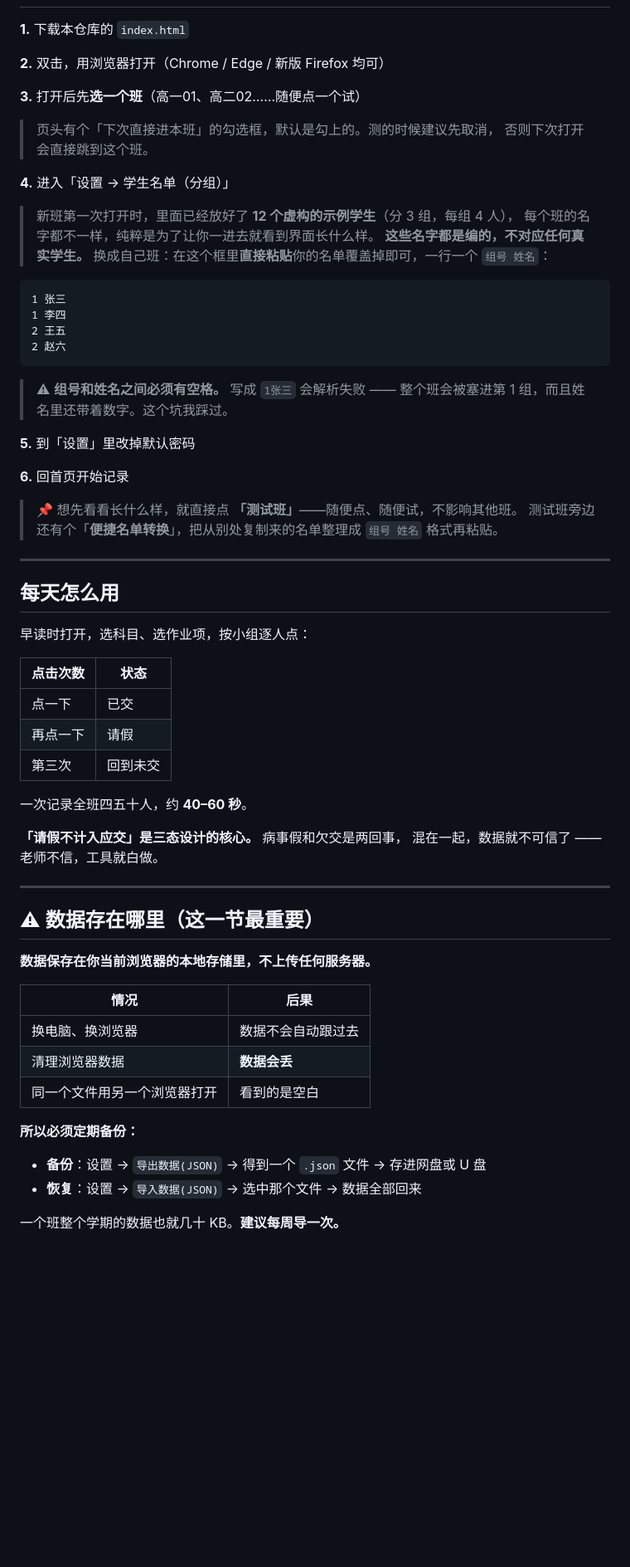
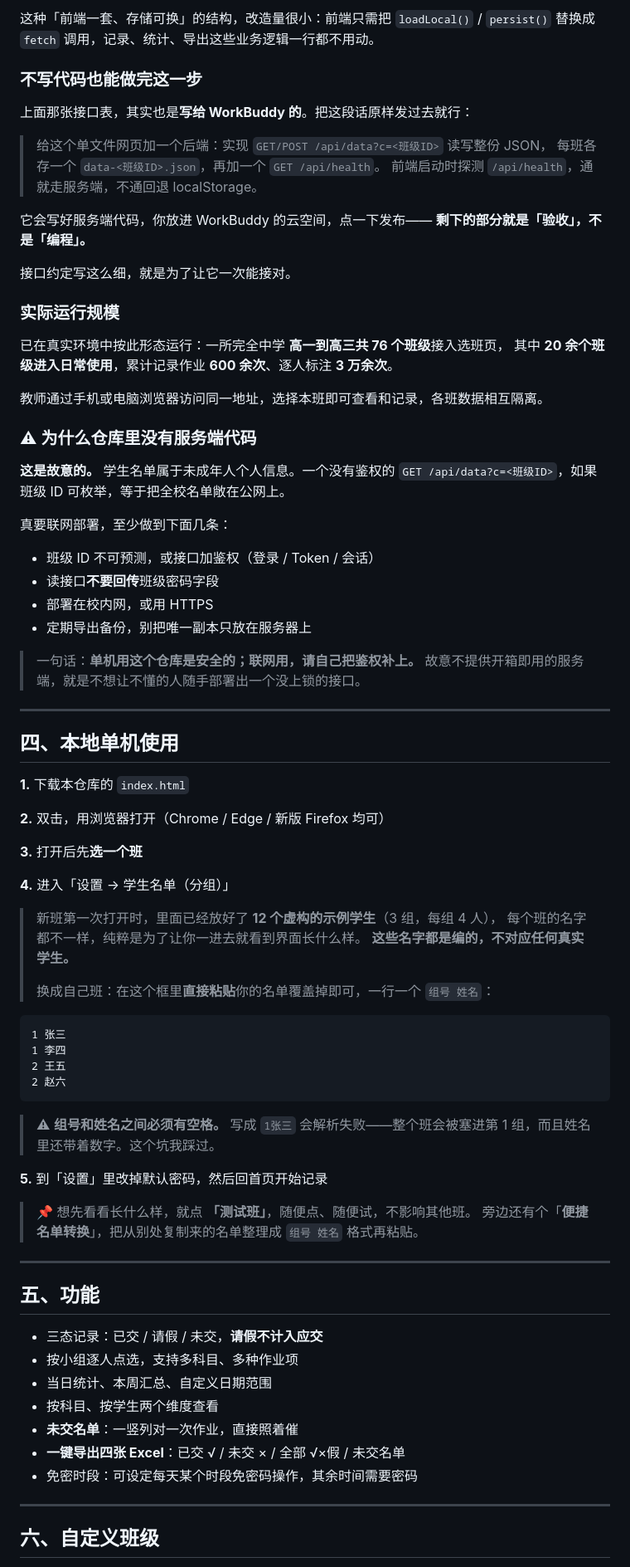
Before and after one commit to mushroom-elephant-monkey/class-homework-record, a Markdown page: README.md, the part around one of its changes. Shown at 83% size. Drawn GitHub-style; blank space fills up the shorter version.

````diff
--- a/README.md
+++ b/README.md
@@ -32,18 +88,57 @@
+这种「前端一套、存储可换」的结构，改造量很小：前端只需把 `loadLocal()` / `persist()`
+替换成 `fetch` 调用，记录、统计、导出这些业务逻辑一行都不用动。
+
+### 不写代码也能做完这一步
+
+上面那张接口表，其实也是**写给 WorkBuddy 的**。把这段话原样发过去就行：
+
+> 给这个单文件网页加一个后端：实现 `GET/POST /api/data?c=<班级ID>` 读写整份 JSON，
+> 每班各存一个 `data-<班级ID>.json`，再加一个 `GET /api/health`。
+> 前端启动时探测 `/api/health`，通就走服务端，不通回退 localStorage。
+
+它会写好服务端代码，你放进 WorkBuddy 的云空间，点一下发布——
+**剩下的部分就是「验收」，不是「编程」。**
+
+接口约定写这么细，就是为了让它一次能接对。
+
+### 实际运行规模
+
+已在真实环境中按此形态运行：一所完全中学 **高一到高三共 76 个班级**接入选班页，
+其中 **20 余个班级进入日常使用**，累计记录作业 **600 余次**、逐人标注 **3 万余次**。
+
+教师通过手机或电脑浏览器访问同一地址，选择本班即可查看和记录，各班数据相互隔离。
+
+### ⚠ 为什么仓库里没有服务端代码
+
+**这是故意的。** 学生名单属于未成年人个人信息。一个没有鉴权的
+`GET /api/data?c=<班级ID>`，如果班级 ID 可枚举，等于把全校名单敞在公网上。
+
+真要联网部署，至少做到下面几条：
+
+- 班级 ID 不可预测，或接口加鉴权（登录 / Token / 会话）
+- 读接口**不要回传**班级密码字段
+- 部署在校内网，或用 HTTPS
+- 定期导出备份，别把唯一副本只放在服务器上
+
+> 一句话：**单机用这个仓库是安全的；联网用，请自己把鉴权补上。**
+> 故意不提供开箱即用的服务端，就是不想让不懂的人随手部署出一个没上锁的接口。
+
+---
+
+## 四、本地单机使用
 
 **1.** 下载本仓库的 `index.html`
 
 **2.** 双击，用浏览器打开（Chrome / Edge / 新版 Firefox 均可）
 
-**3.** 打开后先**选一个班**（高一01、高二02……随便点一个试）
-
-> 页头有个「下次直接进本班」的勾选框，默认是勾上的。测的时候建议先取消，
-> 否则下次打开会直接跳到这个班。
+**3.** 打开后先**选一个班**
 
 **4.** 进入「设置 → 学生名单（分组）」
 
-> 新班第一次打开时，里面已经放好了 **12 个虚构的示例学生**（分 3 组，每组 4 人），
+> 新班第一次打开时，里面已经放好了 **12 个虚构的示例学生**（3 组，每组 4 人），
 > 每个班的名字都不一样，纯粹是为了让你一进去就看到界面长什么样。
 > **这些名字都是编的，不对应任何真实学生。**
+>
 > 换成自己班：在这个框里**直接粘贴**你的名单覆盖掉即可，一行一个 `组号 姓名`：
 
 ```
@@ -54,48 +149,26 @@
 ```
 
 > ⚠ **组号和姓名之间必须有空格。**
-> 写成 `1张三` 会解析失败 —— 整个班会被塞进第 1 组，而且姓名里还带着数字。这个坑我踩过。
+> 写成 `1张三` 会解析失败——整个班会被塞进第 1 组，而且姓名里还带着数字。这个坑我踩过。
 
-**5.** 到「设置」里改掉默认密码
+**5.** 到「设置」里改掉默认密码，然后回首页开始记录
 
-**6.** 回首页开始记录
-
-> 📌 想先看看长什么样，就直接点 **「测试班」**——随便点、随便试，不影响其他班。
-> 测试班旁边还有个「**便捷名单转换**」，把从别处复制来的名单整理成 `组号 姓名` 格式再粘贴。
+> 📌 想先看看长什么样，就点 **「测试班」**，随便点、随便试，不影响其他班。
+> 旁边还有个「**便捷名单转换**」，把从别处复制来的名单整理成 `组号 姓名` 格式再粘贴。
 
 ---
 
-## 每天怎么用
+## 五、功能
 
-早读时打开，选科目、选作业项，按小组逐人点：
-
-| 点击次数 | 状态 |
-|---|---|
-| 点一下 | 已交 |
-| 再点一下 | 请假 |
-| 第三次 | 回到未交 |
-
-一次记录全班四五十人，约 **40–60 秒**。
-
-**「请假不计入应交」是三态设计的核心。** 病事假和欠交是两回事，
-混在一起，数据就不可信了 —— 老师不信，工具就白做。
+- 三态记录：已交 / 请假 / 未交，**请假不计入应交**
+- 按小组逐人点选，支持多科目、多种作业项
+- 当日统计、本周汇总、自定义日期范围
+- 按科目、按学生两个维度查看
+- **未交名单**：一竖列对一次作业，直接照着催
+- **一键导出四张 Excel**：已交 √ / 未交 × / 全部 √×假 / 未交名单
+- 免密时段：可设定每天某个时段免密码操作，其余时间需要密码
 
 ---
 
-## ⚠ 数据存在哪里（这一节最重要）
+## 六、自定义班级
 
-**数据保存在你当前浏览器的本地存储里，不上传任何服务器。**
-
-| 情况 | 后果 |
-|---|---|
-| 换电脑、换浏览器 | 数据不会自动跟过去 |
-| 清理浏览器数据 | **数据会丢** |
-| 同一个文件用另一个浏览器打开 | 看到的是空白 |
-
-**所以必须定期备份：**
-
-- **备份**：设置 → `导出数据(JSON)` → 得到一个 `.json` 文件 → 存进网盘或 U 盘
-- **恢复**：设置 → `导入数据(JSON)` → 选中那个文件 → 数据全部回来
-
-一个班整个学期的数据也就几十 KB。**建议每周导一次。**
-
````
Also changed, not shown: other parts of README.md (+115 -153 lines).
